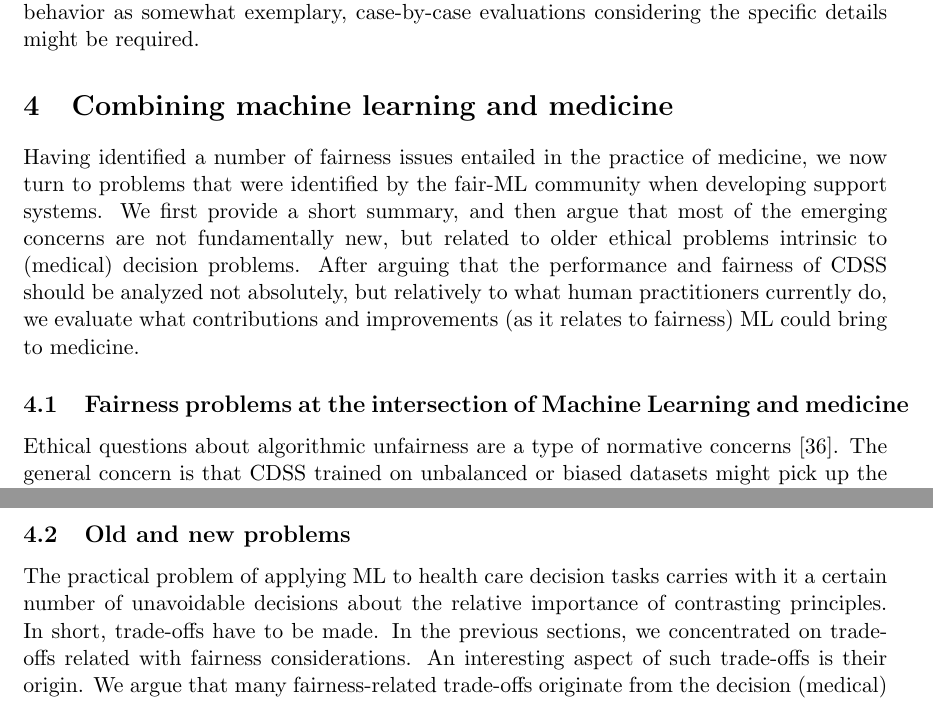
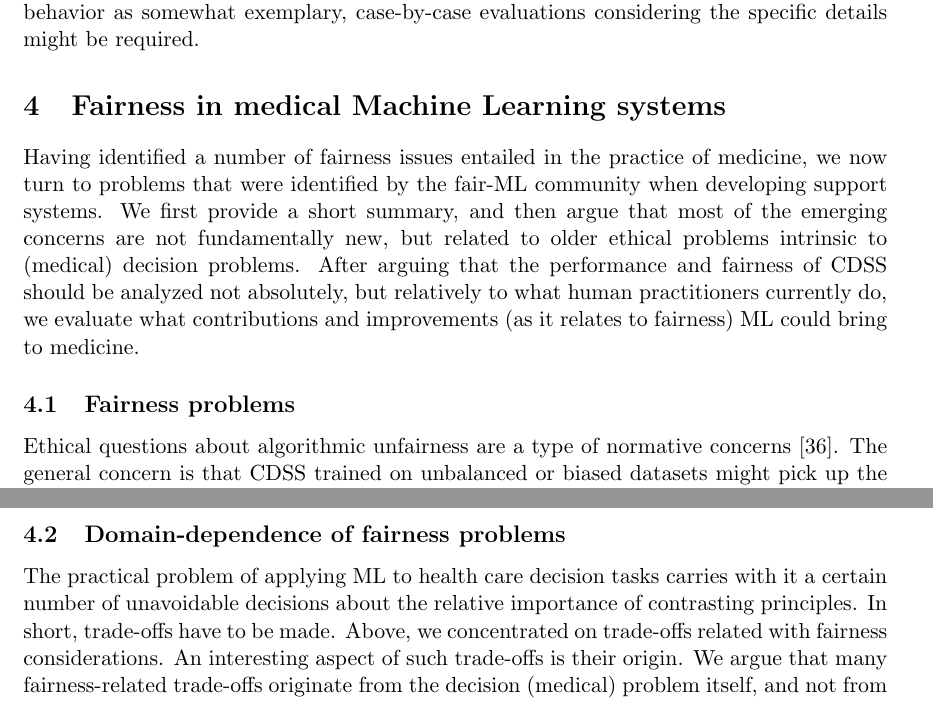
Before and after one commit to aken0/BeyondFairnessLiterature, a LaTeX paper (essay/Essay.tex, which reads essay/chapters/combination.tex): two parts of pages 10 and 11 of 22, joined at a grey line, cut so that both start at the same text. Compiled offline with pdfLaTeX.

Commit message:
Chapters renaming attempt.

```diff
--- a/essay/Essay.tex
+++ b/essay/Essay.tex
@@ -69,7 +69,7 @@
 \label{medicine}
 \input{chapters/medicine}
 
-\section{Combining machine learning and medicine}
+\section{Fairness in medical Machine Learning systems}
 \label{combination}
 \input{chapters/combination}
 
--- a/essay/chapters/combination.tex
+++ b/essay/chapters/combination.tex
@@ -4,7 +4,7 @@ After arguing that the performance and fairness of CDSS should be analyzed not a
 we evaluate what contributions and improvements (as it relates to fairness) ML could bring to medicine.
 
 
-\subsection{Fairness problems at the intersection of Machine Learning and medicine}
+\subsection{Fairness problems}
     Ethical questions about algorithmic unfairness are a type of normative concerns \cite{Morley2020}.
     The general concern is that CDSS trained on unbalanced or biased datasets might pick up the wrong patterns and exacerbate existing inequalities in health by overfitting on advantaged groups \cite{Morley2020, Chen2021}.
     The problem is often identified in the data used for training, which might contain label prejudice (a kind of negative legacy), variability amongst clinicians and institutions, and evolving clinical knowledge \cite{Chen2021}.
@@ -19,10 +19,10 @@ we evaluate what contributions and improvements (as it relates to fairness) ML c
 
 
 
-\subsection{Old and new problems}
+\subsection{Domain-dependence of fairness problems}
     The practical problem of applying ML to health care decision tasks carries with it a certain number of unavoidable decisions about the relative importance of contrasting principles.
     In short, trade-offs have to be made.
-    In the previous sections, we concentrated on trade-offs related with fairness considerations.
+    Above, we concentrated on trade-offs related with fairness considerations.
     An interesting aspect of such trade-offs is their origin.
     We argue that many fairness-related trade-offs originate from the decision (medical) problem itself, and not from the technology used to solve it.
     This means that the analysis of fairness is necessarily domain-dependent \cite{Fletcher2021}, and in our case must draw on medical ethics literature \cite{Morley2020}.
```
Also changed, not shown: essay/Essay.pdf, essay/Essay.tex (2 more changed lines), essay/chapters/combination.tex (2 more changed lines).
